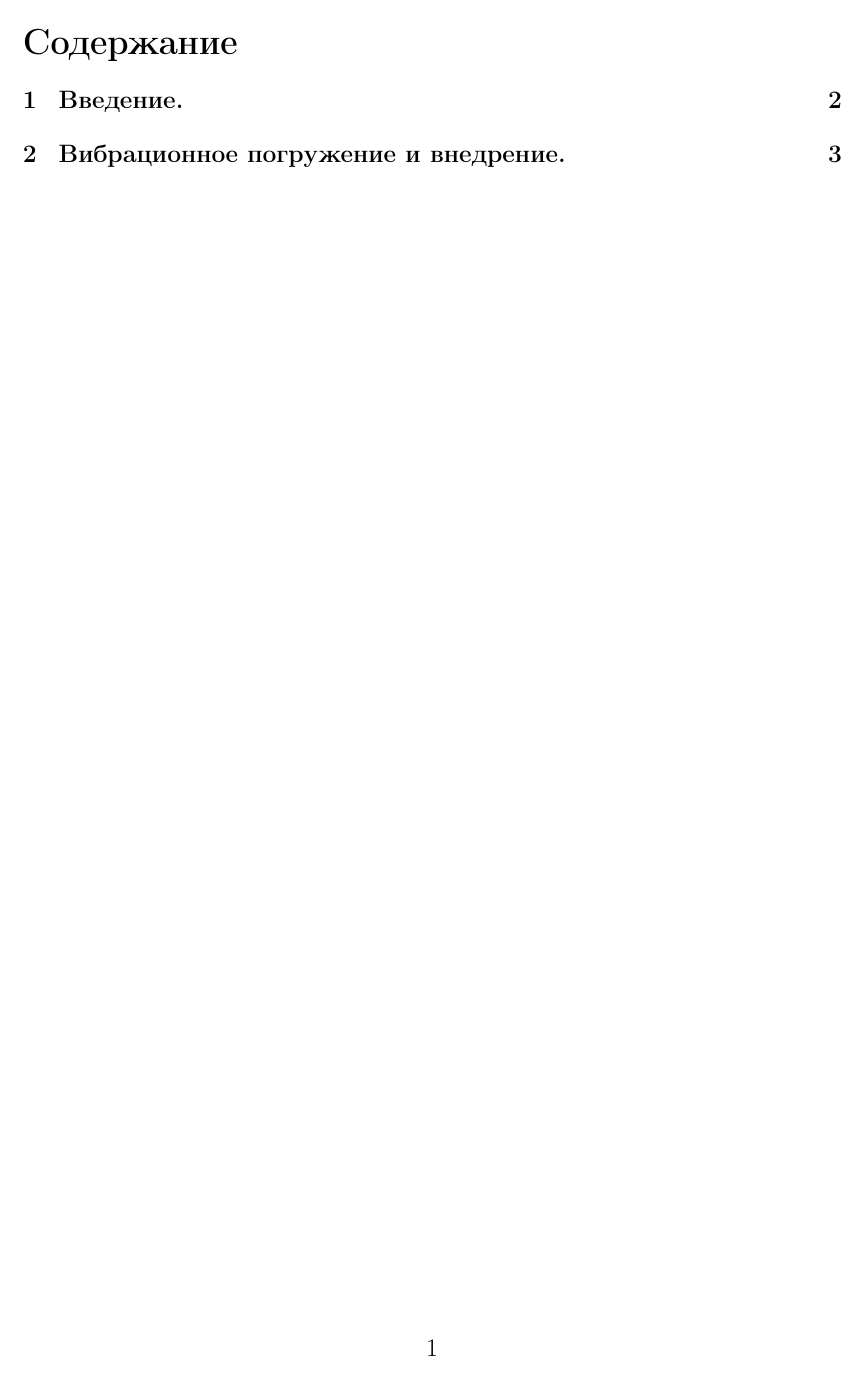
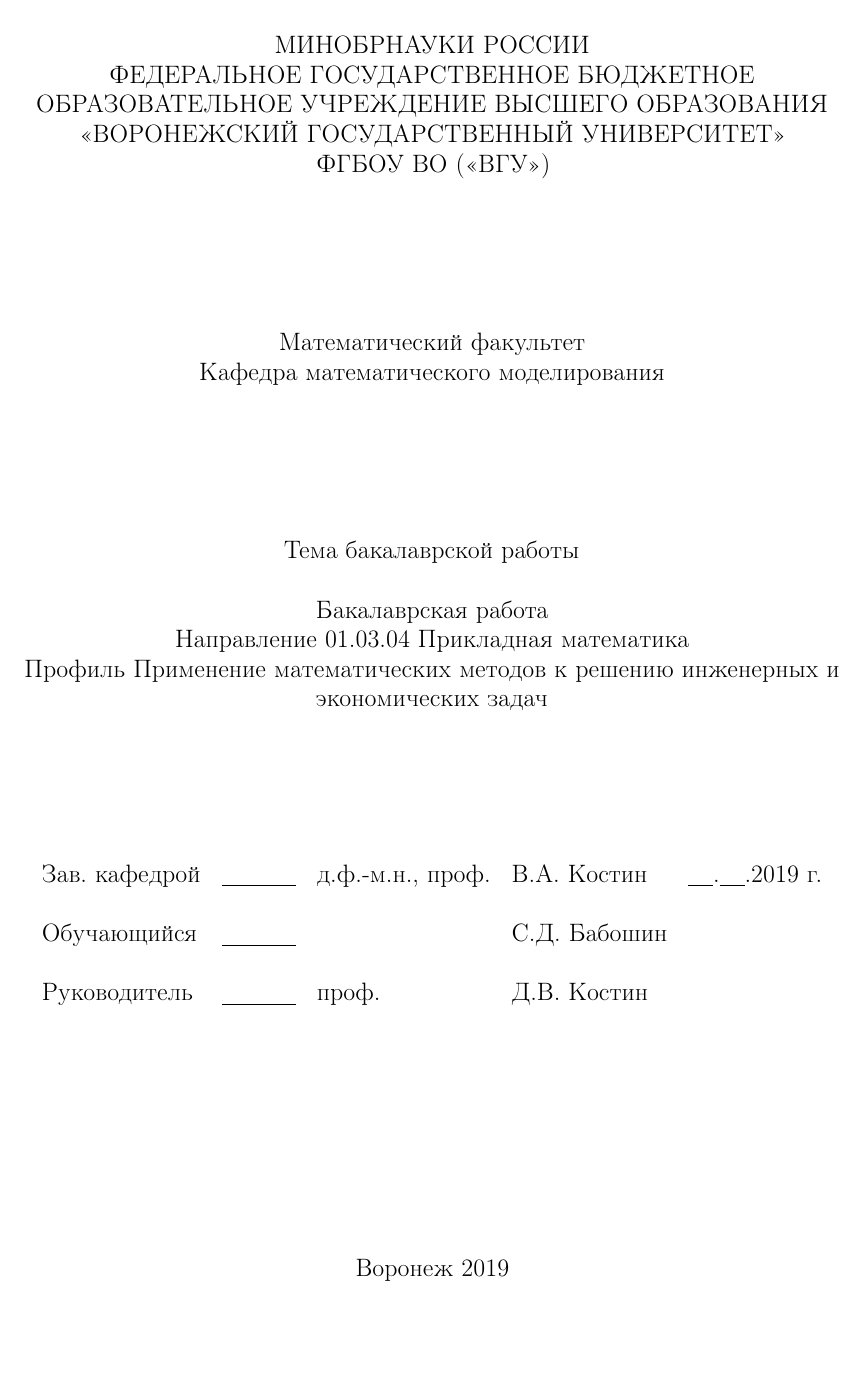
Before and after one commit to ijustbsd/diplom-math-2019, a LaTeX thesis (diplom.tex, which reads title.tex): page 1 of 3 before the commit and page 1 of 4 after it. Compiled offline with pdfLaTeX.

Commit message:
Добавлен титульный лист

```diff
--- /dev/null
+++ b/title.tex
@@ -0,0 +1,34 @@
+\begin{titlepage}
+    \begin{center}
+        МИНОБРНАУКИ РОССИИ\\
+        ФЕДЕРАЛЬНОЕ ГОСУДАРСТВЕННОЕ БЮДЖЕТНОЕ\\
+        ОБРАЗОВАТЕЛЬНОЕ УЧРЕЖДЕНИЕ ВЫСШЕГО ОБРАЗОВАНИЯ\\
+        <<ВОРОНЕЖСКИЙ ГОСУДАРСТВЕННЫЙ УНИВЕРСИТЕТ>>\\
+        ФГБОУ ВО (<<ВГУ>>)
+        \vskip 3cm
+
+        Математический факультет\\
+        Кафедра математического моделирования
+        \vskip 3cm
+
+        Тема бакалаврской работы\\
+        ~\
+
+        Бакалаврская работа\\
+        Направление 01.03.04 Прикладная математика\\
+        Профиль Применение математических методов к решению инженерных и экономических задач
+        \vskip 3cm
+
+        \begin{tabular}{l l l l l}
+            Зав. кафедрой & \underline{\hspace{1.5cm}} & д.ф.-м.н., проф. & В.А. Костин &
+            \underline{\hspace{0.5cm}}.\underline{\hspace{0.5cm}}.2019 г.\\
+            ~\\
+            Обучающийся & \underline{\hspace{1.5cm}} & & C.Д. Бабошин &\\
+            ~\\
+            Руководитель & \underline{\hspace{1.5cm}} & проф. & Д.В. Костин &
+        \end{tabular}
+
+        \vskip 5cm
+        Воронеж 2019
+    \end{center}
+\end{titlepage}
```
Also changed, not shown: diplom.tex (+4 -0 lines).
